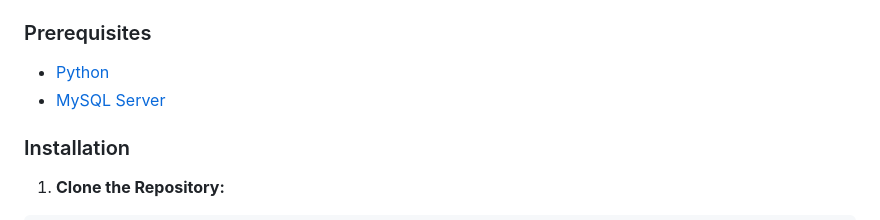
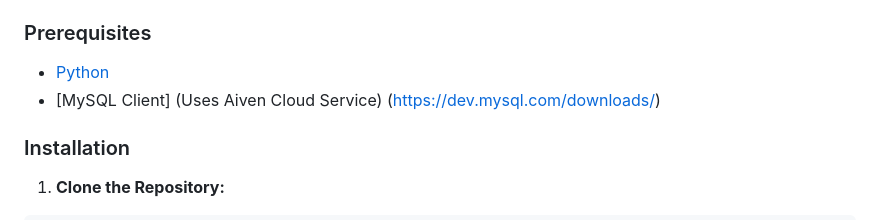
Before and after one commit to SASTRA-Projects/Timetable, a Markdown page: README.md, the part around the change. Drawn GitHub-style.

Commit message:
Update README.md
Signed-off-by: Harikrishna Srinivasan <harikrishnasri3@gmail.com>

```diff
--- a/README.md
+++ b/README.md
@@ -53,7 +53,7 @@ Triggers, stored procedures, and functions enforce data integrity, while the sys
 ### Prerequisites
 
 - [Python](https://www.python.org/downloads/)
-- [MySQL Server](https://dev.mysql.com/downloads/)
+- [MySQL Client] \(Uses Aiven Cloud Service) (https://dev.mysql.com/downloads/)
 
 ### Installation
 
```
